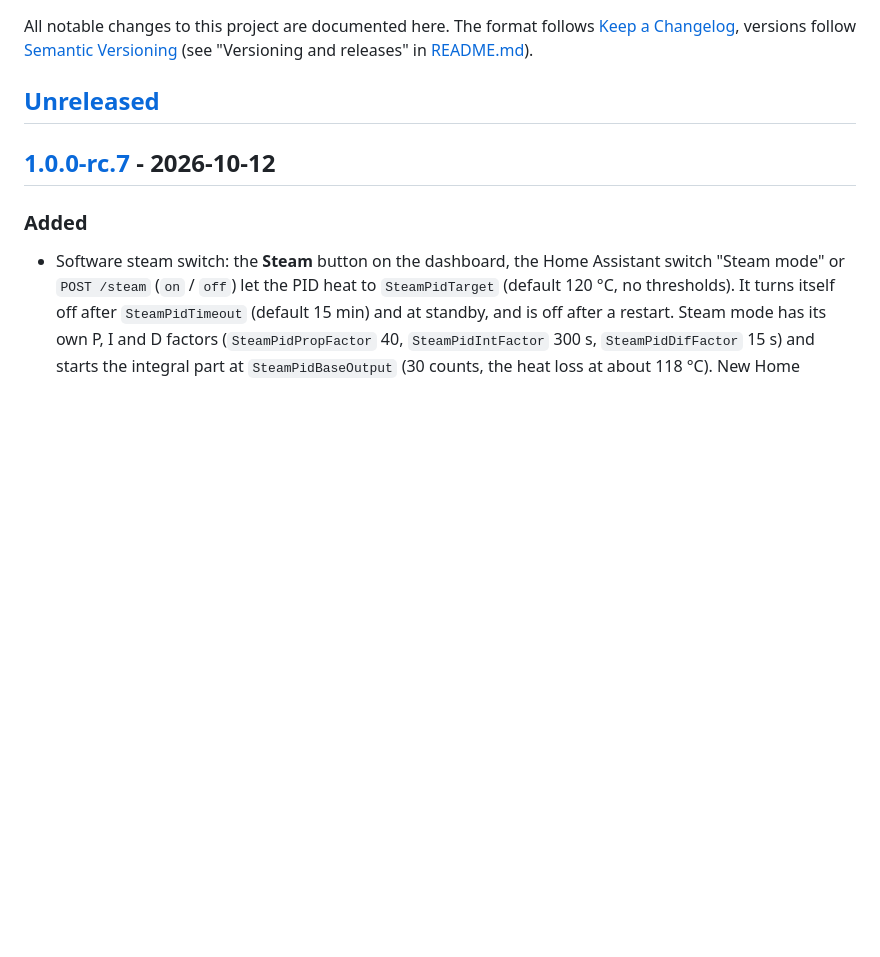
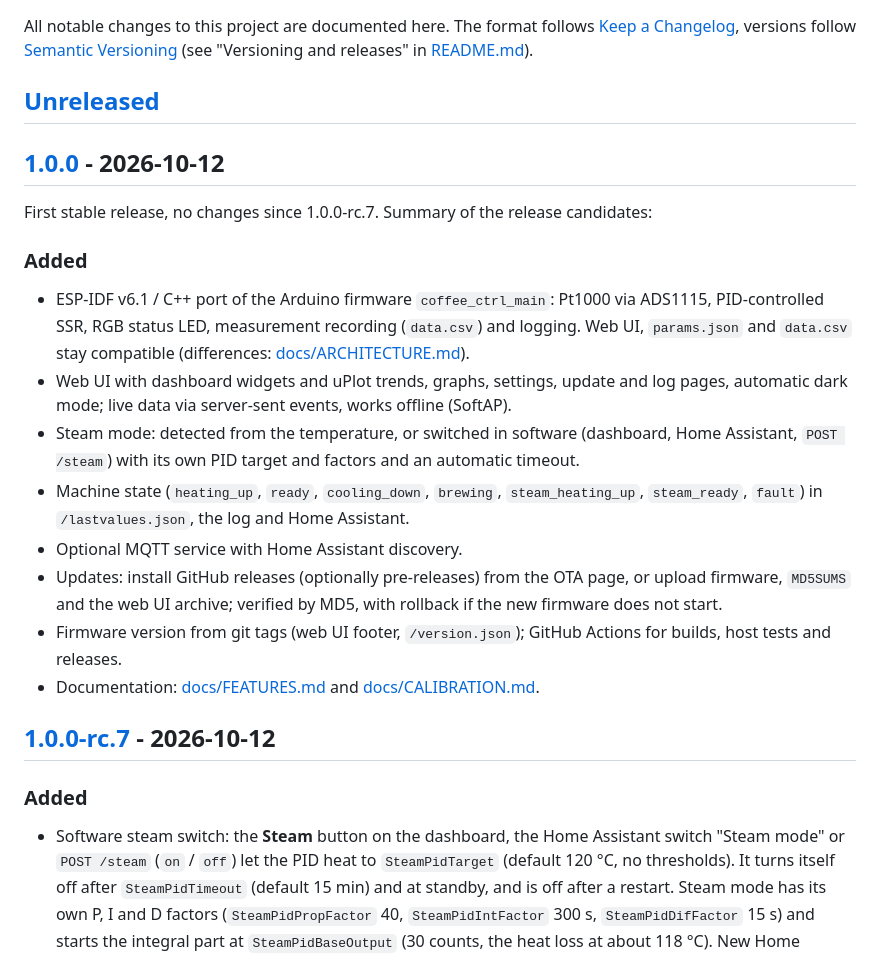
Before and after one commit to sebgad/bananactrl, a Markdown page: CHANGELOG.md, the part around one of its changes. Rendered like a GitHub page; blank space fills up the shorter version.

Commit message:
Release 1.0.0
Co-Authored-By: Claude Opus 5.5 <noreply@anthropic.com>

```diff
--- a/CHANGELOG.md
+++ b/CHANGELOG.md
@@ -5,6 +5,27 @@ All notable changes to this project are documented here. The format follows
 [Semantic Versioning](https://semver.org/) (see "Versioning and releases" in [README.md](README.md)).
 
 ## [Unreleased]
+
+## [1.0.0] - 2026-10-12
+
+First stable release, no changes since 1.0.0-rc.7. Summary of the release candidates:
+
+### Added
+- ESP-IDF v6.1 / C++ port of the Arduino firmware `coffee_ctrl_main`: Pt1000 via ADS1115, PID-controlled
+  SSR, RGB status LED, measurement recording (`data.csv`) and logging. Web UI, `params.json` and `data.csv`
+  stay compatible (differences: [docs/ARCHITECTURE.md](docs/ARCHITECTURE.md#differences-from-the-arduino-firmware)).
+- Web UI with dashboard widgets and uPlot trends, graphs, settings, update and log pages, automatic dark
+  mode; live data via server-sent events, works offline (SoftAP).
+- Steam mode: detected from the temperature, or switched in software (dashboard, Home Assistant,
+  `POST /steam`) with its own PID target and factors and an automatic timeout.
+- Machine state (`heating_up`, `ready`, `cooling_down`, `brewing`, `steam_heating_up`, `steam_ready`,
+  `fault`) in `/lastvalues.json`, the log and Home Assistant.
+- Optional MQTT service with Home Assistant discovery.
+- Updates: install GitHub releases (optionally pre-releases) from the OTA page, or upload firmware,
+  `MD5SUMS` and the web UI archive; verified by MD5, with rollback if the new firmware does not start.
+- Firmware version from git tags (web UI footer, `/version.json`); GitHub Actions for builds, host tests
+  and releases.
+- Documentation: [docs/FEATURES.md](docs/FEATURES.md) and [docs/CALIBRATION.md](docs/CALIBRATION.md).
 
 ## [1.0.0-rc.7] - 2026-10-12
 
```
Also changed, not shown: other parts of CHANGELOG.md (+2 -1 lines).
